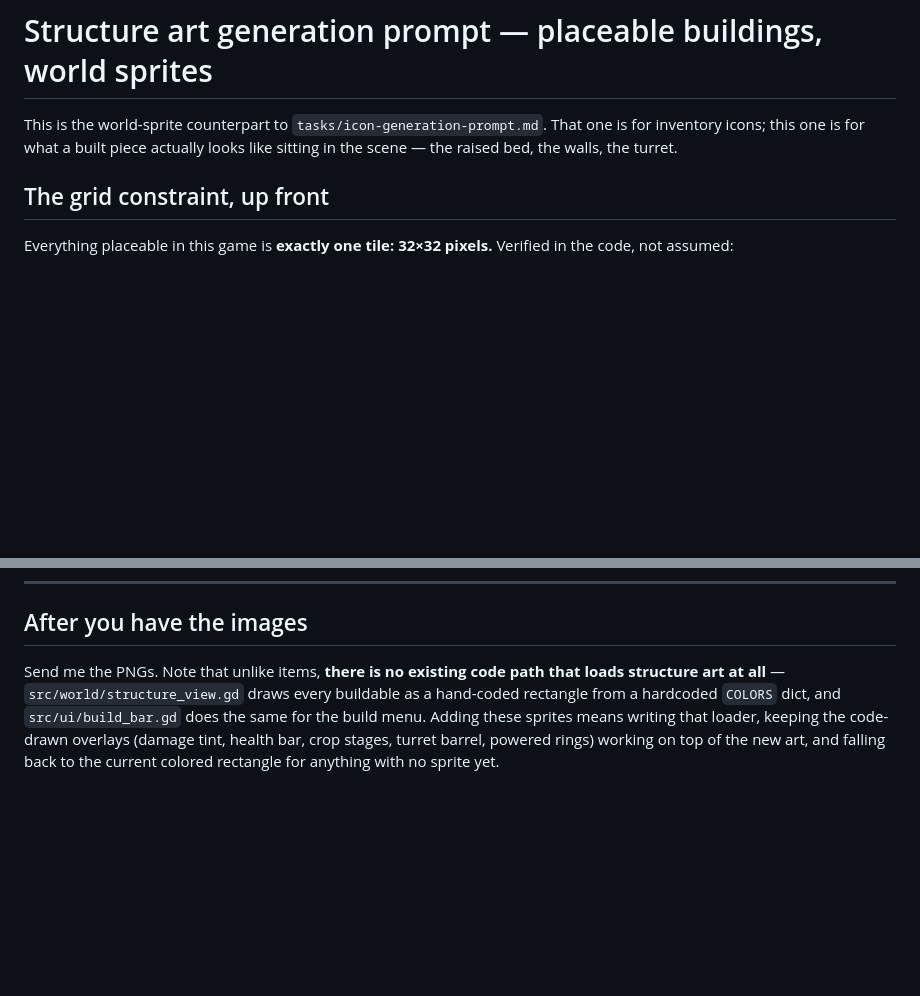
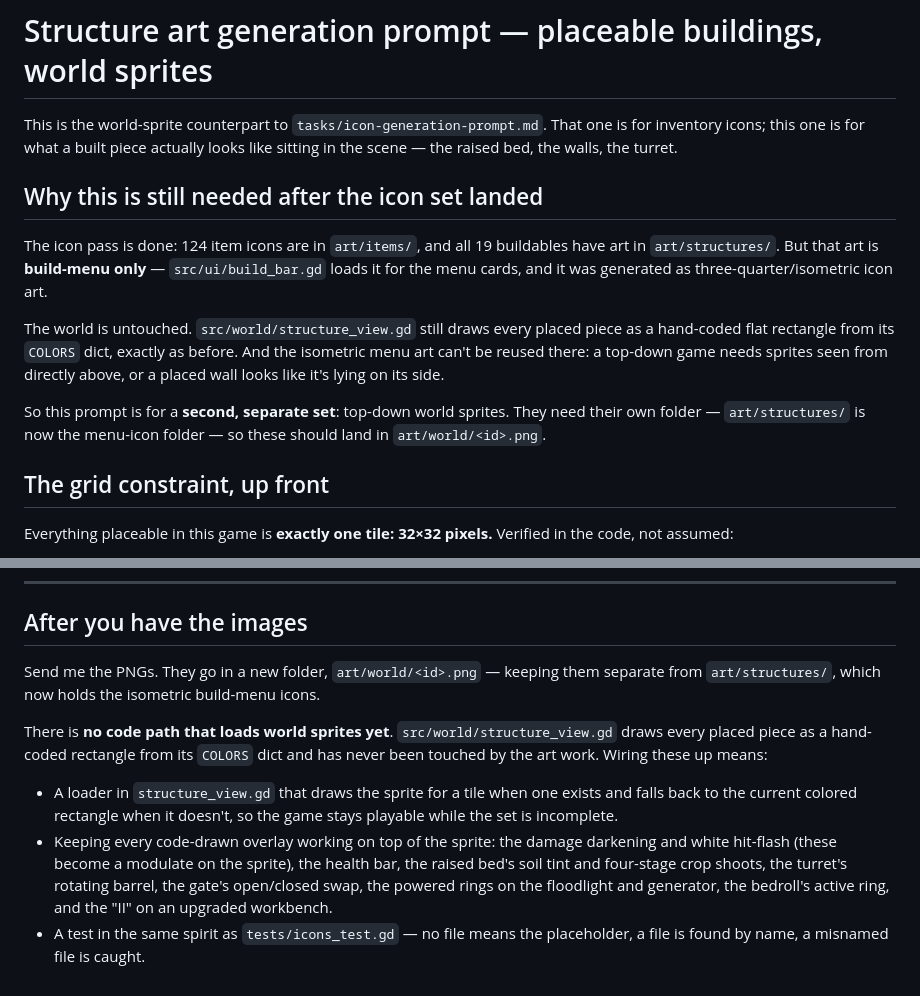
Before and after one commit to dunnston/zombie-game-godot, a Markdown page: tasks/structure-art-prompt.md, 2 parts joined by grey strips. Drawn GitHub-style; blank space fills up the shorter version.

```diff
--- a/tasks/structure-art-prompt.md
+++ b/tasks/structure-art-prompt.md
@@ -3,6 +3,23 @@
 This is the world-sprite counterpart to `tasks/icon-generation-prompt.md`.
 That one is for inventory icons; this one is for what a built piece actually
 looks like sitting in the scene — the raised bed, the walls, the turret.
+
+## Why this is still needed after the icon set landed
+
+The icon pass is done: 124 item icons are in `art/items/`, and all 19
+buildables have art in `art/structures/`. But that art is **build-menu
+only** — `src/ui/build_bar.gd` loads it for the menu cards, and it was
+generated as three-quarter/isometric icon art.
+
+The world is untouched. `src/world/structure_view.gd` still draws every
+placed piece as a hand-coded flat rectangle from its `COLORS` dict, exactly
+as before. And the isometric menu art can't be reused there: a top-down game
+needs sprites seen from directly above, or a placed wall looks like it's
+lying on its side.
+
+So this prompt is for a **second, separate set**: top-down world sprites.
+They need their own folder — `art/structures/` is now the menu-icon folder —
+so these should land in `art/world/<id>.png`.
 
 ## The grid constraint, up front
 
@@ -196,11 +213,23 @@ start here.
 
 ## After you have the images
 
-Send me the PNGs. Note that unlike items, **there is no existing code path
-that loads structure art at all** — `src/world/structure_view.gd` draws
-every buildable as a hand-coded rectangle from a hardcoded `COLORS` dict,
-and `src/ui/build_bar.gd` does the same for the build menu. Adding these
-sprites means writing that loader, keeping the code-drawn overlays (damage
-tint, health bar, crop stages, turret barrel, powered rings) working on top
-of the new art, and falling back to the current colored rectangle for
-anything with no sprite yet.
+Send me the PNGs. They go in a new folder, `art/world/<id>.png` — keeping
+them separate from `art/structures/`, which now holds the isometric
+build-menu icons.
+
+There is **no code path that loads world sprites yet**.
+`src/world/structure_view.gd` draws every placed piece as a hand-coded
+rectangle from its `COLORS` dict and has never been touched by the art work.
+Wiring these up means:
+
+- A loader in `structure_view.gd` that draws the sprite for a tile when one
+  exists and falls back to the current colored rectangle when it doesn't, so
+  the game stays playable while the set is incomplete.
+- Keeping every code-drawn overlay working on top of the sprite: the damage
+  darkening and white hit-flash (these become a modulate on the sprite), the
+  health bar, the raised bed's soil tint and four-stage crop shoots, the
+  turret's rotating barrel, the gate's open/closed swap, the powered rings on
+  the floodlight and generator, the bedroll's active ring, and the "II" on an
+  upgraded workbench.
+- A test in the same spirit as `tests/icons_test.gd` — no file means the
+  placeholder, a file is found by name, a misnamed file is caught.
```
Also changed, not shown: other parts of tasks/structure-art-prompt.md (+20 -20 lines).
